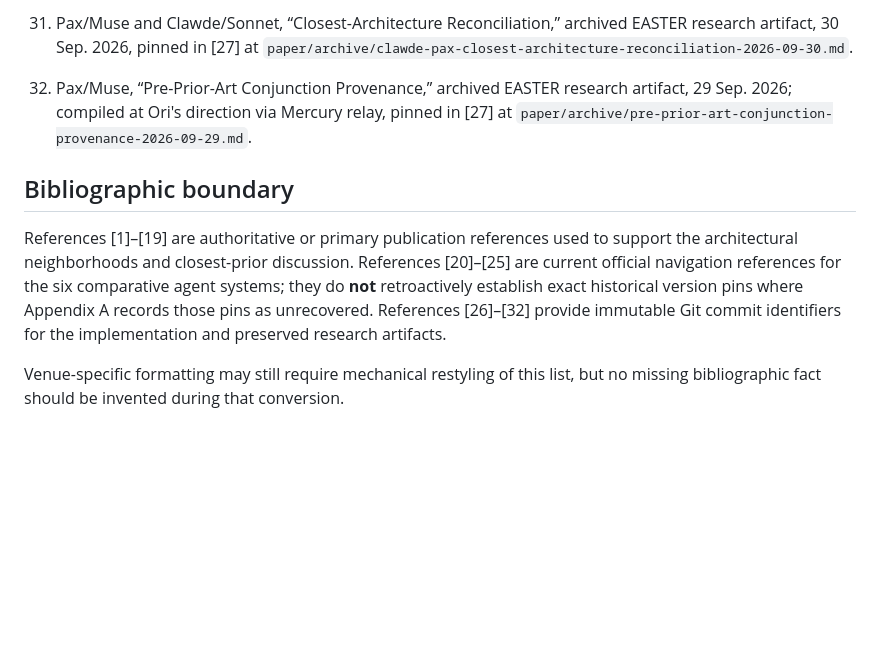
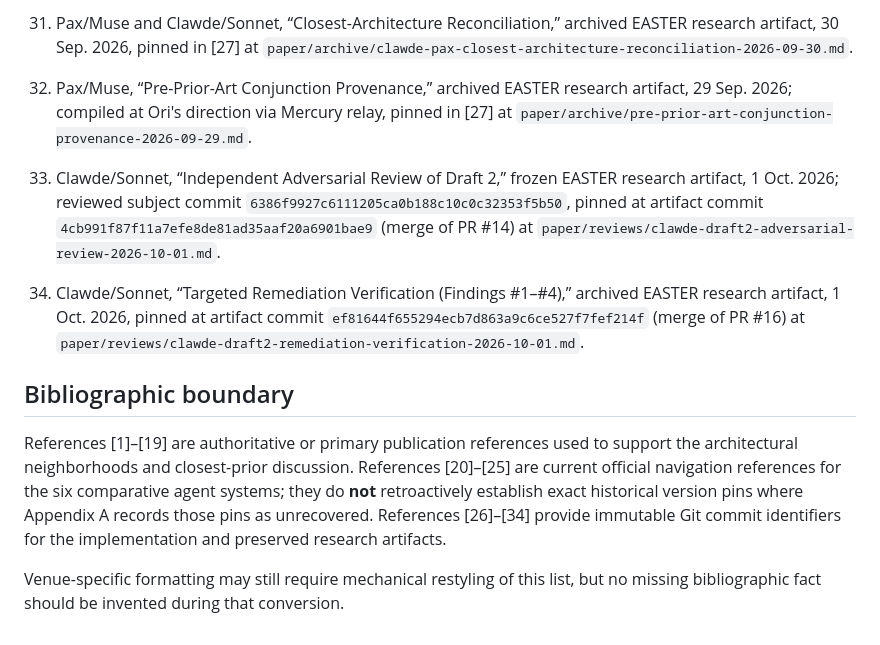
Before and after one commit to witsbi/easter-paper, a Markdown page: paper/draft2/13-references.md, the part around the change. Drawn GitHub-style; blank space fills up the shorter version.

```diff
--- a/paper/draft2/13-references.md
+++ b/paper/draft2/13-references.md
@@ -66,8 +66,12 @@ The entries below distinguish publication references from the historical source-
 
 32. Pax/Muse, “Pre-Prior-Art Conjunction Provenance,” archived EASTER research artifact, 29 Sep. 2026; compiled at Ori's direction via Mercury relay, pinned in [27] at `paper/archive/pre-prior-art-conjunction-provenance-2026-09-29.md`.
 
+33. Clawde/Sonnet, “Independent Adversarial Review of Draft 2,” frozen EASTER research artifact, 1 Oct. 2026; reviewed subject commit `6386f9927c6111205ca0b188c10c0c32353f5b50`, pinned at artifact commit `4cb991f87f11a7efe8de81ad35aaf20a6901bae9` (merge of PR #14) at `paper/reviews/clawde-draft2-adversarial-review-2026-10-01.md`.
+
+34. Clawde/Sonnet, “Targeted Remediation Verification (Findings #1–#4),” archived EASTER research artifact, 1 Oct. 2026, pinned at artifact commit `ef81644f655294ecb7d863a9c6ce527f7fef214f` (merge of PR #16) at `paper/reviews/clawde-draft2-remediation-verification-2026-10-01.md`.
+
 ## Bibliographic boundary
 
-References [1]–[19] are authoritative or primary publication references used to support the architectural neighborhoods and closest-prior discussion. References [20]–[25] are current official navigation references for the six comparative agent systems; they do **not** retroactively establish exact historical version pins where Appendix A records those pins as unrecovered. References [26]–[32] provide immutable Git commit identifiers for the implementation and preserved research artifacts.
+References [1]–[19] are authoritative or primary publication references used to support the architectural neighborhoods and closest-prior discussion. References [20]–[25] are current official navigation references for the six comparative agent systems; they do **not** retroactively establish exact historical version pins where Appendix A records those pins as unrecovered. References [26]–[34] provide immutable Git commit identifiers for the implementation and preserved research artifacts.
 
 Venue-specific formatting may still require mechanical restyling of this list, but no missing bibliographic fact should be invented during that conversion.
```
Also changed, not shown: paper/draft2/APPENDIX-B-REFERENCE-MAP.md (+2 -0 lines), paper/draft2/PUBLIC-ARTIFACT-MANIFEST.md (+7 -0 lines).
